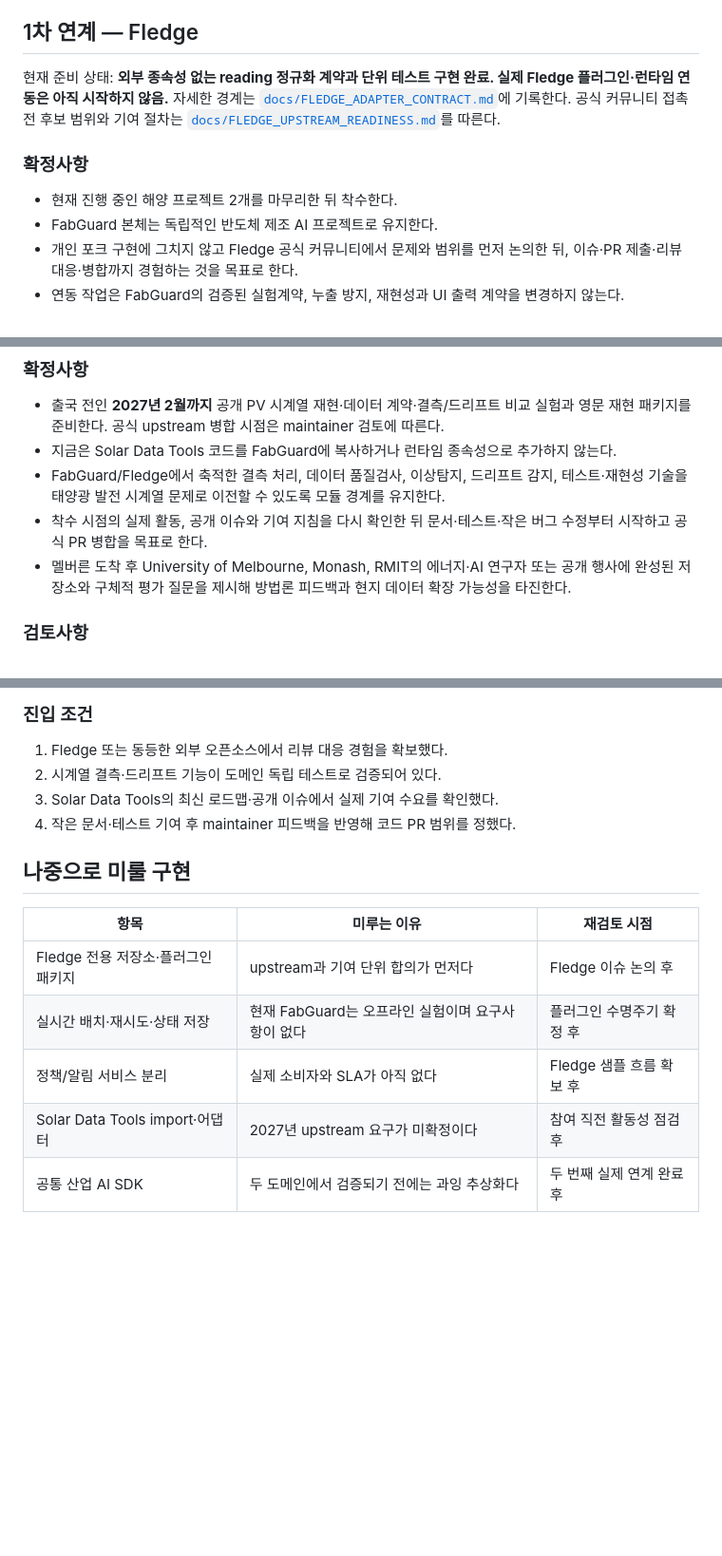
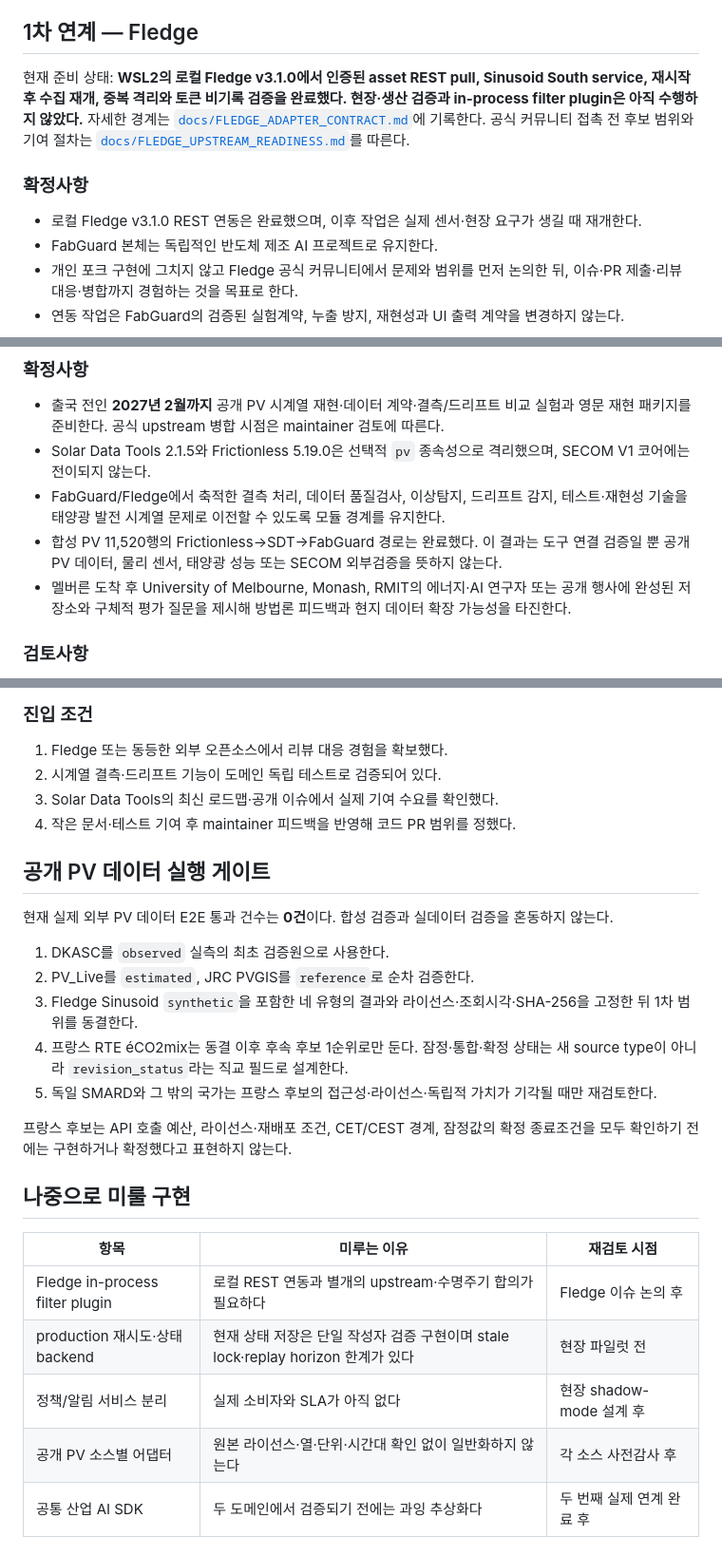
Before and after one commit to heechan9/fabguard-ai, a Markdown page: ROADMAP.md, 3 parts joined by grey strips. Shown at 95% size. Drawn GitHub-style; blank space fills up the shorter version.

Commit message:
docs: synchronize PV integration roadmap

```diff
--- a/ROADMAP.md
+++ b/ROADMAP.md
@@ -84,15 +84,16 @@ Solar Data Tools 패키지를 import하지 않으며, 외부 연계가 V1의 데
 
 ## 1차 연계 — Fledge
 
-현재 준비 상태: **외부 종속성 없는 reading 정규화 계약과 단위 테스트 구현 완료. 실제 Fledge
-플러그인·런타임 연동은 아직 시작하지 않음.** 자세한 경계는
+현재 준비 상태: **WSL2의 로컬 Fledge v3.1.0에서 인증된 asset REST pull, Sinusoid South
+service, 재시작 후 수집 재개, 중복 격리와 토큰 비기록 검증을 완료했다. 현장·생산 검증과
+in-process filter plugin은 아직 수행하지 않았다.** 자세한 경계는
 [`docs/FLEDGE_ADAPTER_CONTRACT.md`](docs/FLEDGE_ADAPTER_CONTRACT.md)에 기록한다. 공식 커뮤니티
 접촉 전 후보 범위와 기여 절차는
 [`docs/FLEDGE_UPSTREAM_READINESS.md`](docs/FLEDGE_UPSTREAM_READINESS.md)를 따른다.
 
 ### 확정사항
 
-- 현재 진행 중인 해양 프로젝트 2개를 마무리한 뒤 착수한다.
+- 로컬 Fledge v3.1.0 REST 연동은 완료했으며, 이후 작업은 실제 센서·현장 요구가 생길 때 재개한다.
 - FabGuard 본체는 독립적인 반도체 제조 AI 프로젝트로 유지한다.
 - 개인 포크 구현에 그치지 않고 Fledge 공식 커뮤니티에서 문제와 범위를 먼저 논의한 뒤,
   이슈·PR 제출·리뷰 대응·병합까지 경험하는 것을 목표로 한다.
@@ -129,11 +130,11 @@ Solar Data Tools 패키지를 import하지 않으며, 외부 연계가 V1의 데
 
 - 출국 전인 **2027년 2월까지** 공개 PV 시계열 재현·데이터 계약·결측/드리프트 비교 실험과
   영문 재현 패키지를 준비한다. 공식 upstream 병합 시점은 maintainer 검토에 따른다.
-- 지금은 Solar Data Tools 코드를 FabGuard에 복사하거나 런타임 종속성으로 추가하지 않는다.
+- Solar Data Tools 2.1.5와 Frictionless 5.19.0은 선택적 `pv` 종속성으로 격리했으며, SECOM V1 코어에는 전이되지 않는다.
 - FabGuard/Fledge에서 축적한 결측 처리, 데이터 품질검사, 이상탐지, 드리프트 감지,
   테스트·재현성 기술을 태양광 발전 시계열 문제로 이전할 수 있도록 모듈 경계를 유지한다.
-- 착수 시점의 실제 활동, 공개 이슈와 기여 지침을 다시 확인한 뒤 문서·테스트·작은 버그 수정부터
-  시작하고 공식 PR 병합을 목표로 한다.
+- 합성 PV 11,520행의 Frictionless→SDT→FabGuard 경로는 완료했다. 이 결과는 도구 연결 검증일 뿐
+  공개 PV 데이터, 물리 센서, 태양광 성능 또는 SECOM 외부검증을 뜻하지 않는다.
 - 멜버른 도착 후 University of Melbourne, Monash, RMIT의 에너지·AI 연구자 또는 공개 행사에
   완성된 저장소와 구체적 평가 질문을 제시해 방법론 피드백과 현지 데이터 확장 가능성을 타진한다.
 
@@ -154,14 +155,26 @@ Solar Data Tools 패키지를 import하지 않으며, 외부 연계가 V1의 데
 3. Solar Data Tools의 최신 로드맵·공개 이슈에서 실제 기여 수요를 확인했다.
 4. 작은 문서·테스트 기여 후 maintainer 피드백을 반영해 코드 PR 범위를 정했다.
 
+## 공개 PV 데이터 실행 게이트
+
+현재 실제 외부 PV 데이터 E2E 통과 건수는 **0건**이다. 합성 검증과 실데이터 검증을 혼동하지 않는다.
+
+1. DKASC를 `observed` 실측의 최초 검증원으로 사용한다.
+2. PV_Live를 `estimated`, JRC PVGIS를 `reference`로 순차 검증한다.
+3. Fledge Sinusoid `synthetic`을 포함한 네 유형의 결과와 라이선스·조회시각·SHA-256을 고정한 뒤 1차 범위를 동결한다.
+4. 프랑스 RTE éCO2mix는 동결 이후 후속 후보 1순위로만 둔다. 잠정·통합·확정 상태는 새 source type이 아니라 `revision_status`라는 직교 필드로 설계한다.
+5. 독일 SMARD와 그 밖의 국가는 프랑스 후보의 접근성·라이선스·독립적 가치가 기각될 때만 재검토한다.
+
+프랑스 후보는 API 호출 예산, 라이선스·재배포 조건, CET/CEST 경계, 잠정값의 확정 종료조건을 모두 확인하기 전에는 구현하거나 확정했다고 표현하지 않는다.
+
 ## 나중으로 미룰 구현
 
 | 항목 | 미루는 이유 | 재검토 시점 |
 |---|---|---|
-| Fledge 전용 저장소·플러그인 패키지 | upstream과 기여 단위 합의가 먼저다 | Fledge 이슈 논의 후 |
-| 실시간 배치·재시도·상태 저장 | 현재 FabGuard는 오프라인 실험이며 요구사항이 없다 | 플러그인 수명주기 확정 후 |
-| 정책/알림 서비스 분리 | 실제 소비자와 SLA가 아직 없다 | Fledge 샘플 흐름 확보 후 |
-| Solar Data Tools import·어댑터 | 2027년 upstream 요구가 미확정이다 | 참여 직전 활동성 점검 후 |
+| Fledge in-process filter plugin | 로컬 REST 연동과 별개의 upstream·수명주기 합의가 필요하다 | Fledge 이슈 논의 후 |
+| production 재시도·상태 backend | 현재 상태 저장은 단일 작성자 검증 구현이며 stale lock·replay horizon 한계가 있다 | 현장 파일럿 전 |
+| 정책/알림 서비스 분리 | 실제 소비자와 SLA가 아직 없다 | 현장 shadow-mode 설계 후 |
+| 공개 PV 소스별 어댑터 | 원본 라이선스·열·단위·시간대 확인 없이 일반화하지 않는다 | 각 소스 사전감사 후 |
 | 공통 산업 AI SDK | 두 도메인에서 검증되기 전에는 과잉 추상화다 | 두 번째 실제 연계 완료 후 |
 
 ## 외부 근거와 저작권 경계
```
